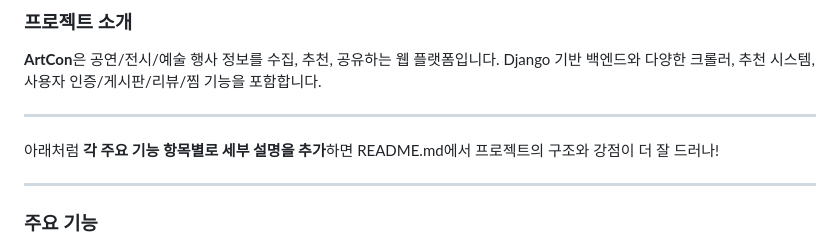
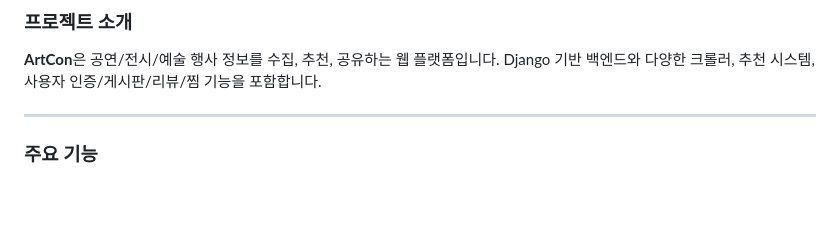
Before and after one commit to BlueHarmel/ArtCon, a Markdown page: README.md, the part around the change. Rendered like a GitHub page; blank space fills up the shorter version.

Commit message:
Update README to remove feature explanation suggestion
Removed suggestion for adding detailed explanations of key features.

```diff
--- a/README.md
+++ b/README.md
@@ -7,10 +7,6 @@
 ### 프로젝트 소개
 
 **ArtCon**은 공연/전시/예술 행사 정보를 수집, 추천, 공유하는 웹 플랫폼입니다. Django 기반 백엔드와 다양한 크롤러, 추천 시스템, 사용자 인증/게시판/리뷰/찜 기능을 포함합니다.
-
-***
-
-아래처럼 **각 주요 기능 항목별로 세부 설명을 추가**하면 README.md에서 프로젝트의 구조와 강점이 더 잘 드러나!
 
 ***
 
```
